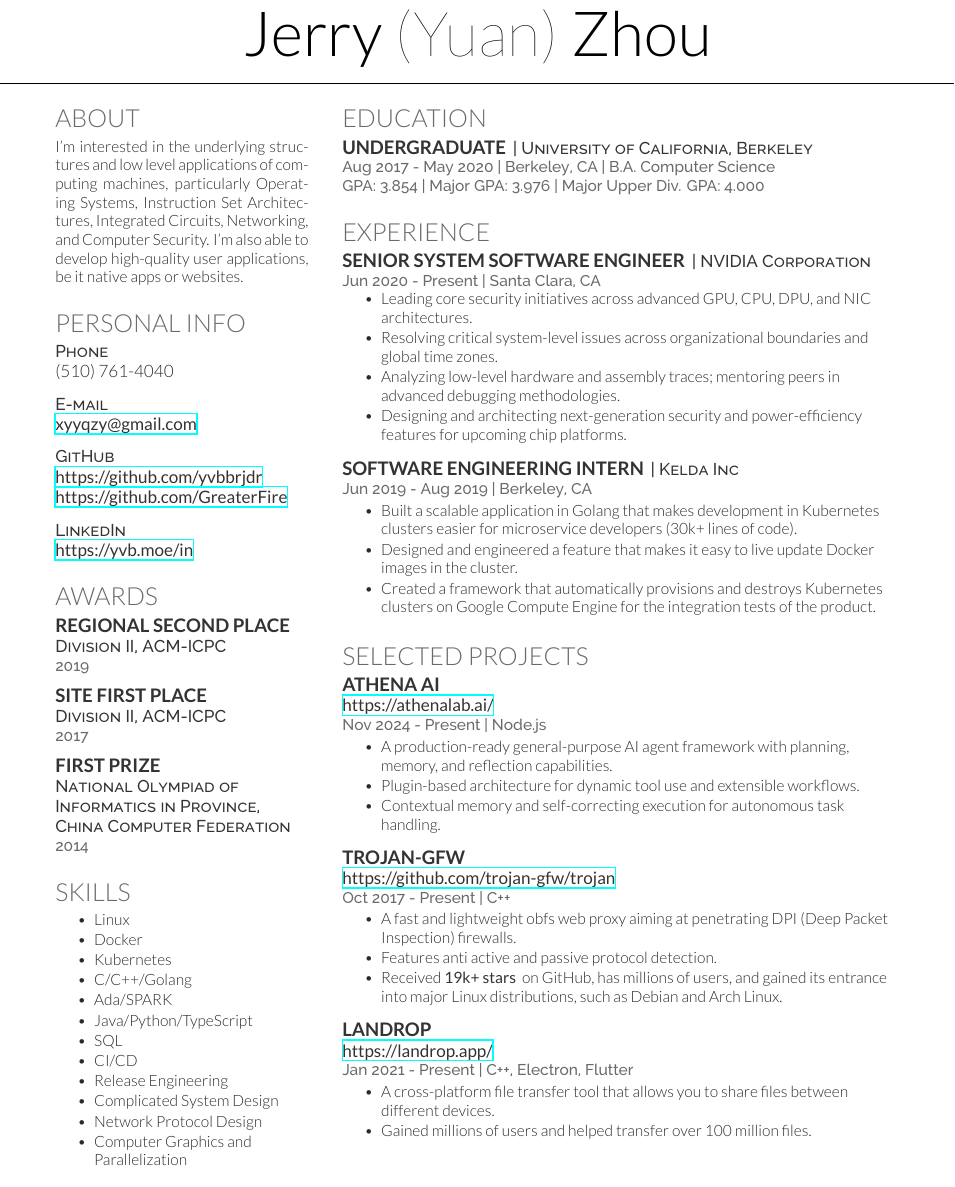
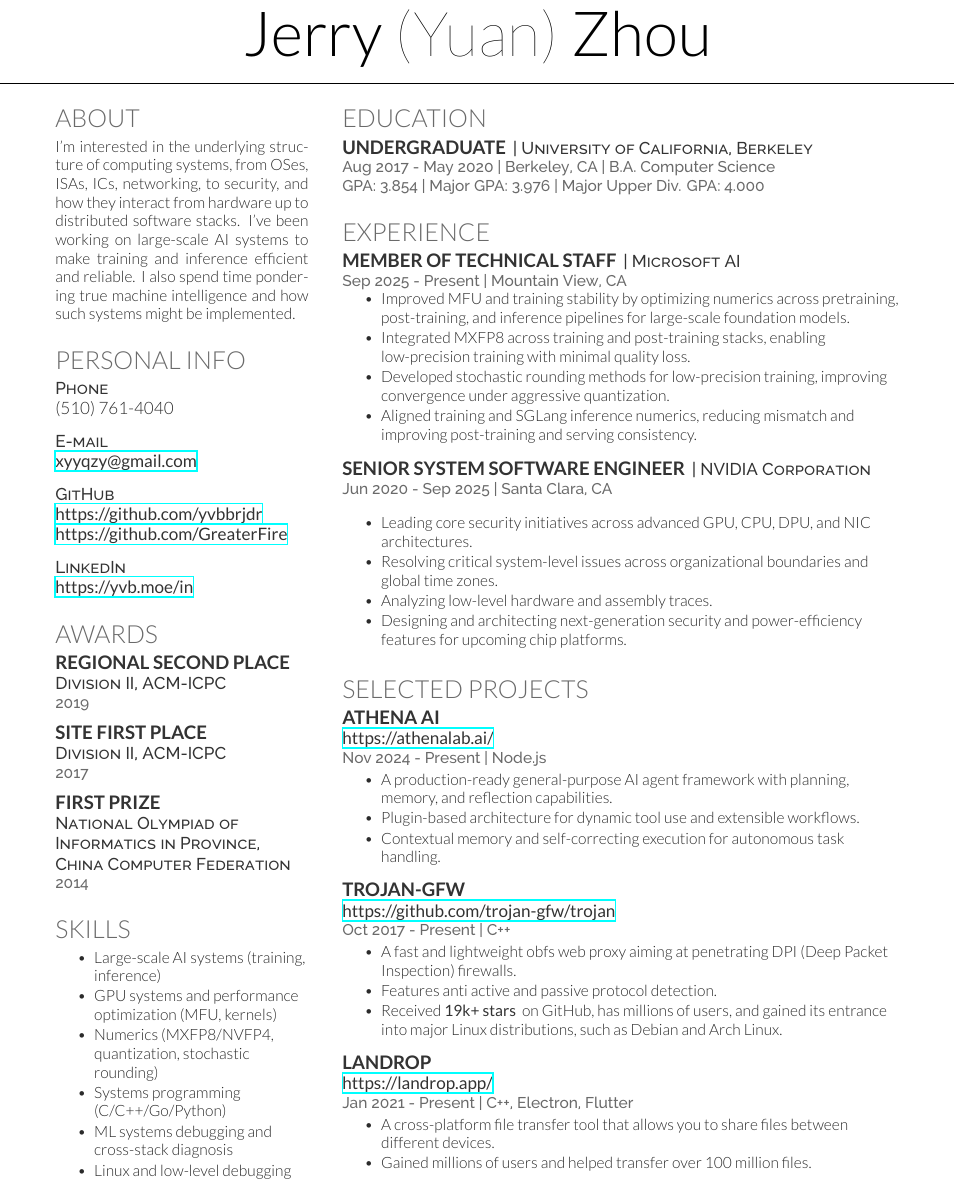
Before and after one commit to yvbbrjdr/ucb-data-public, a LaTeX CV (Resume/Resume.tex): part of the page, cut so that both start at the same text. Compiled offline with XeLaTeX.

Commit message:
Revise Resume content and update experience
Updated the 'About' section to reflect current interests and experience in AI systems. Revised skills and experience sections for clarity and added new role at Microsoft.

```diff
--- a/Resume/Resume.tex
+++ b/Resume/Resume.tex
@@ -10,7 +10,7 @@
 
 \section{About}
 
-I'm interested in the underlying structures and low level applications of computing machines, particularly Operating Systems, Instruction Set Architectures, Integrated Circuits, Networking, and Computer Security. I'm also able to develop high-quality user applications, be it native apps or websites.
+I'm interested in the underlying structure of computing systems, from OSes, ISAs, ICs, networking, to security, and how they interact from hardware up to distributed software stacks. I've been working on large-scale AI systems to make training and inference efficient and reliable. I also spend time pondering true machine intelligence and how such systems might be implemented.
 \sectionsep
 
 \section{Personal Info}
@@ -54,18 +54,12 @@ I'm interested in the underlying structures and low level applications of comput
 \vspace{\topsep}
 
 \begin{tightemize}
-\item Linux
-\item Docker
-\item Kubernetes
-\item C/C++/Golang
-\item Ada/SPARK
-\item Java/Python/TypeScript
-\item SQL
-\item CI/CD
-\item Release Engineering
-\item Complicated System Design
-\item Network Protocol Design
-\item Computer Graphics and Parallelization
+\item Large-scale AI systems (training, inference)
+\item GPU systems and performance optimization (MFU, kernels)
+\item Numerics (MXFP8/NVFP4, quantization, stochastic rounding)
+\item Systems programming (C/C++/Go/Python)
+\item ML systems debugging and cross-stack diagnosis
+\item Linux and low-level debugging
 \end{tightemize}
 
 \end{minipage}
@@ -82,27 +76,39 @@ I'm interested in the underlying structures and low level applications of comput
 
 \section{Experience}
 
+\runsubsection{Member of Technical Staff}
+\descript{| Microsoft AI}
+\location{Sep 2025 - Present | Mountain View, CA}
+\vspace{\topsep}
+\begin{tightemize}
+\item Improved MFU and training stability by optimizing numerics across pretraining, post-training, and inference pipelines for large-scale foundation models.
+\item Integrated MXFP8 across training and post-training stacks, enabling low-precision training with minimal quality loss.
+\item Developed stochastic rounding methods for low-precision training, improving convergence under aggressive quantization.
+\item Aligned training and SGLang inference numerics, reducing mismatch and improving post-training and serving consistency.
+\end{tightemize}
+\sectionsep
+
 \runsubsection{Senior System Software Engineer}
 \descript{| NVIDIA Corporation}
-\location{Jun 2020 - Present | Santa Clara, CA}
+\location{Jun 2020 - Sep 2025 | Santa Clara, CA}
 \vspace{\topsep}
 \begin{tightemize}
 \item Leading core security initiatives across advanced GPU, CPU, DPU, and NIC architectures.
 \item Resolving critical system-level issues across organizational boundaries and global time zones.
-\item Analyzing low-level hardware and assembly traces; mentoring peers in advanced debugging methodologies.
+\item Analyzing low-level hardware and assembly traces.
 \item Designing and architecting next-generation security and power-efficiency features for upcoming chip platforms.
 \end{tightemize}
 \sectionsep
 
-\runsubsection{Software Engineering Intern}
-\descript{| Kelda Inc}
-\location{Jun 2019 - Aug 2019 | Berkeley, CA}
-\begin{tightemize}
-\item Built a scalable application in Golang that makes development in Kubernetes clusters easier for microservice developers (30k+ lines of code).
-\item Designed and engineered a feature that makes it easy to live update Docker images in the cluster.
-\item Created a framework that automatically provisions and destroys Kubernetes clusters on Google Compute Engine for the integration tests of the product.
-\end{tightemize}
-\sectionsep
+% \runsubsection{Software Engineering Intern}
+% \descript{| Kelda Inc}
+% \location{Jun 2019 - Aug 2019 | Berkeley, CA}
+% \begin{tightemize}
+% \item Built a scalable application in Golang that makes development in Kubernetes clusters easier for microservice developers (30k+ lines of code).
+% \item Designed and engineered a feature that makes it easy to live update Docker images in the cluster.
+% \item Created a framework that automatically provisions and destroys Kubernetes clusters on Google Compute Engine for the integration tests of the product.
+% \end{tightemize}
+% \sectionsep
 
 \section{Selected Projects}
 
```
